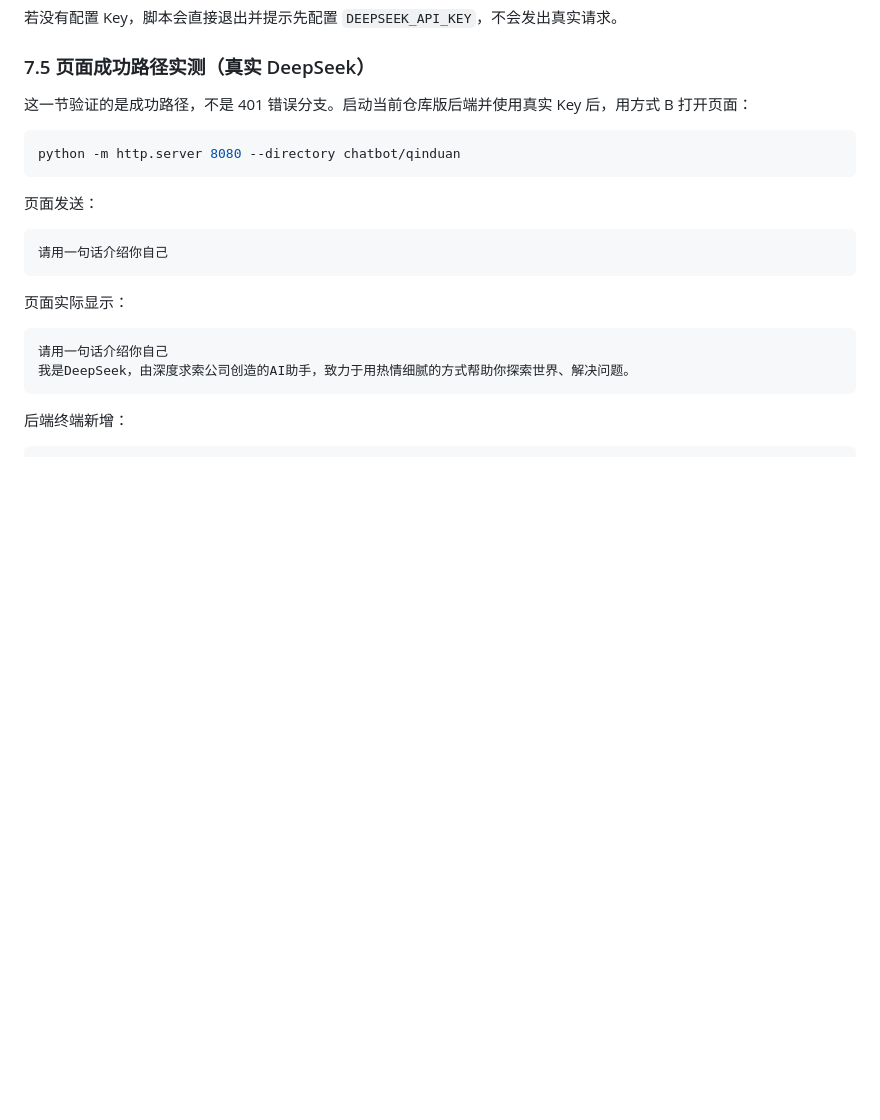
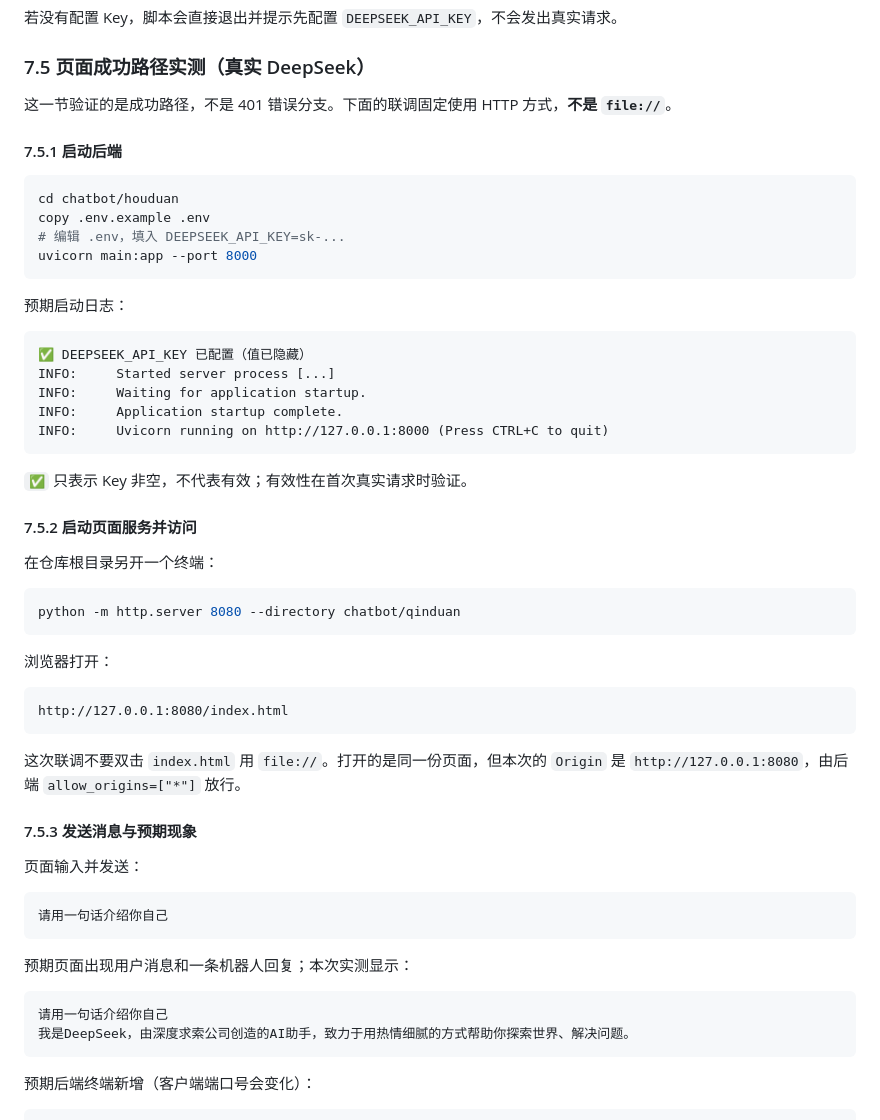
Before and after one commit to AAALittleChild/Child-the-best, a Markdown page: chatbot/REPRODUCE.md, the part around one of its changes. GitHub-like rendering; blank space fills up the shorter version.

Commit message:
补充页面成功路径联调复现步骤

````diff
--- a/chatbot/REPRODUCE.md
+++ b/chatbot/REPRODUCE.md
@@ -415,25 +415,60 @@ reply： 你好！很高兴见到你，有什么我可以帮你的吗？无论
 
 ### 7.5 页面成功路径实测（真实 DeepSeek）
 
-这一节验证的是成功路径，不是 401 错误分支。启动当前仓库版后端并使用真实 Key 后，用方式 B 打开页面：
+这一节验证的是成功路径，不是 401 错误分支。下面的联调固定使用 HTTP 方式，**不是 `file://`**。
+
+#### 7.5.1 启动后端
+
+```powershell
+cd chatbot/houduan
+copy .env.example .env
+# 编辑 .env，填入 DEEPSEEK_API_KEY=sk-...
+uvicorn main:app --port 8000
+```
+
+预期启动日志：
+
+```text
+✅ DEEPSEEK_API_KEY 已配置（值已隐藏）
+INFO:     Started server process [...]
+INFO:     Waiting for application startup.
+INFO:     Application startup complete.
+INFO:     Uvicorn running on http://127.0.0.1:8000 (Press CTRL+C to quit)
+```
+
+`✅` 只表示 Key 非空，不代表有效；有效性在首次真实请求时验证。
+
+#### 7.5.2 启动页面服务并访问
+
+在仓库根目录另开一个终端：
 
 ```powershell
 python -m http.server 8080 --directory chatbot/qinduan
 ```
 
-页面发送：
+浏览器打开：
+
+```text
+http://127.0.0.1:8080/index.html
+```
+
+这次联调不要双击 `index.html` 用 `file://`。打开的是同一份页面，但本次的 `Origin` 是 `http://127.0.0.1:8080`，由后端 `allow_origins=["*"]` 放行。
+
+#### 7.5.3 发送消息与预期现象
+
+页面输入并发送：
 
 ```text
 请用一句话介绍你自己
 ```
 
-页面实际显示：
+预期页面出现用户消息和一条机器人回复；本次实测显示：
 
 ```text
 请用一句话介绍你自己
 我是DeepSeek，由深度求索公司创造的AI助手，致力于用热情细腻的方式帮助你探索世界、解决问题。
 ```
 
-后端终端新增：
+预期后端终端新增（客户端端口号会变化）：
 
 ```text
````
Also changed, not shown: other parts of chatbot/REPRODUCE.md (+2 -2 lines).
